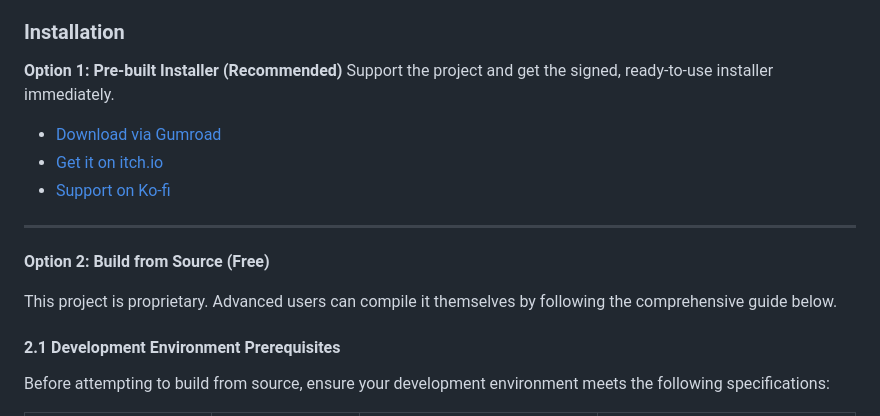
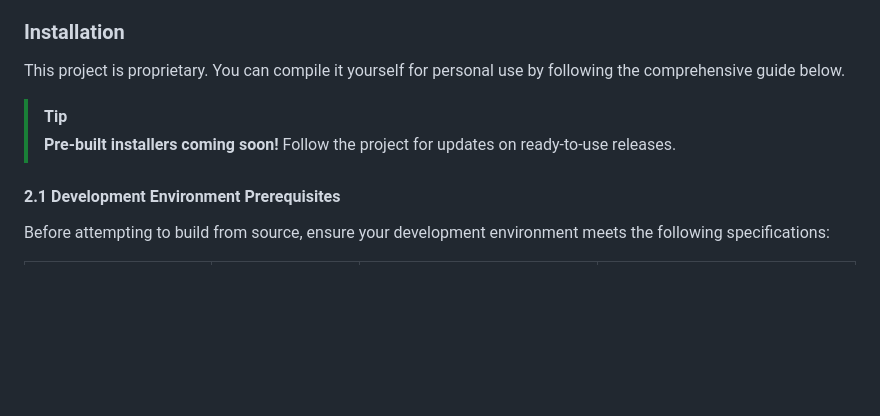
Before and after one commit to Zendevve/CCVG, a Markdown page: README.md, the part around the change. Drawn GitHub-style; blank space fills up the shorter version.

Commit message:
docs: remove placeholder distribution links

```diff
--- a/README.md
+++ b/README.md
@@ -76,17 +76,10 @@ I built **CC Version Guard** to give power back to the creators. It started as a
 
 ### Installation
 
-**Option 1: Pre-built Installer (Recommended)**
-Support the project and get the signed, ready-to-use installer immediately.
-- [Download via Gumroad](https://gumroad.com/YOUR_LINK_HERE)
-- [Get it on itch.io](https://zendevve.itch.io/cc-version-guard)
-- [Support on Ko-fi](https://ko-fi.com/YOUR_LINK_HERE)
+This project is proprietary. You can compile it yourself for personal use by following the comprehensive guide below.
 
----
-
-**Option 2: Build from Source (Free)**
-
-This project is proprietary. Advanced users can compile it themselves by following the comprehensive guide below.
+> [!TIP]
+> **Pre-built installers coming soon!** Follow the project for updates on ready-to-use releases.
 
 #### 2.1 Development Environment Prerequisites
 
```
